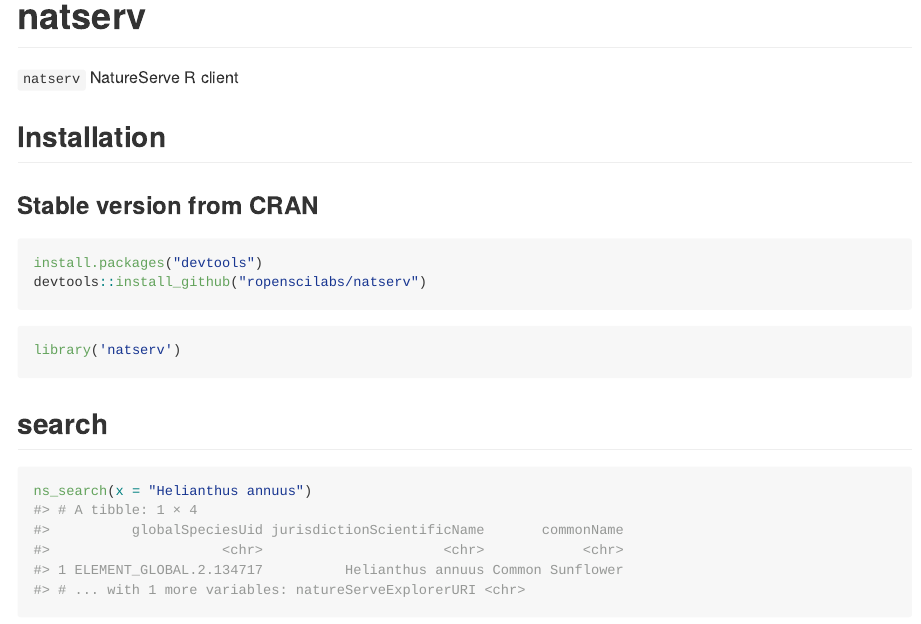
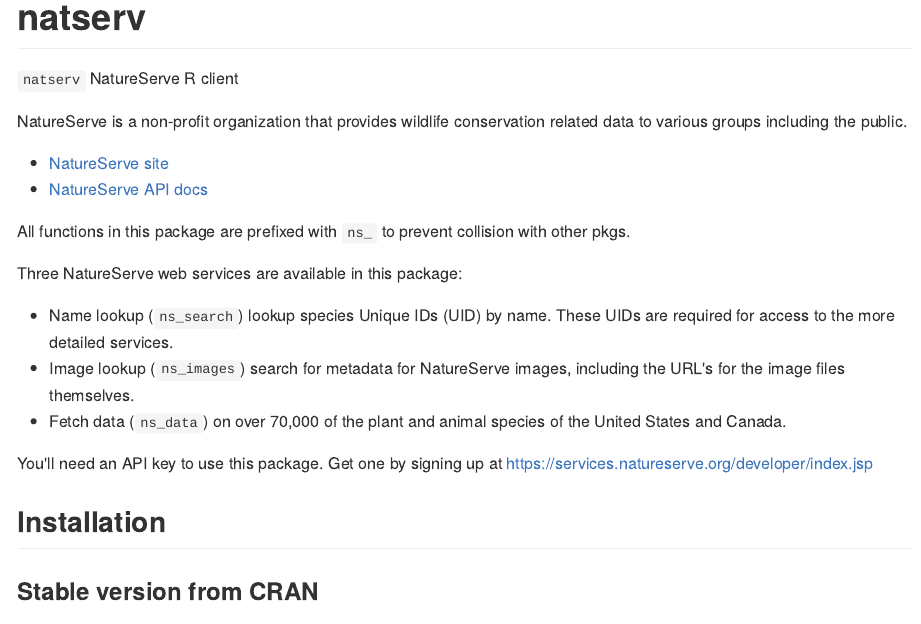
Before and after one commit to ropensci/natserv, an R Markdown document (README.Rmd): the page in a window 1100 px wide, from its top. The pictures show the output file README.md that the author committed with the source, drawn offline in the style of GitHub; badge pictures from the web are left out.

Commit message:
add more info to readme, consolidate helper fxns

```diff
--- a/README.Rmd
+++ b/README.Rmd
@@ -13,6 +13,23 @@
 [![Build Status](https://travis-ci.org/ropenscilabs/natserv.svg?branch=master)](https://travis-ci.org/ropenscilabs/natserv)
 
 `natserv` NatureServe R client
+
+NatureServe is a non-profit organization that provides wildlife conservation related data to various groups including the public.
+
+* [NatureServe site](https://services.natureserve.org)
+* [NatureServe API docs](https://services.natureserve.org/BrowseServices/getSpeciesData/getSpeciesListREST.jsp)
+
+All functions in this package are prefixed with `ns_` to prevent
+collision with other pkgs.
+
+Three NatureServe web services are available in this package:
+
+* Name lookup (`ns_search`) lookup species Unique IDs (UID) by name. These UIDs are required for access to the more detailed services.
+* Image lookup (`ns_images`) search for metadata for NatureServe images, including the URL's for the image files themselves.
+* Fetch data (`ns_data`) on over 70,000 of the plant and animal species of the United States and Canada.
+
+You'll need an API key to use this package. Get one by signing up at
+<https://services.natureserve.org/developer/index.jsp>
 
 ## Installation
 
```
Also changed, not shown: R/nature_serve_helpers.R (deleted, +0 -14 lines), R/zzz.R (+15 -0 lines), README.md.
